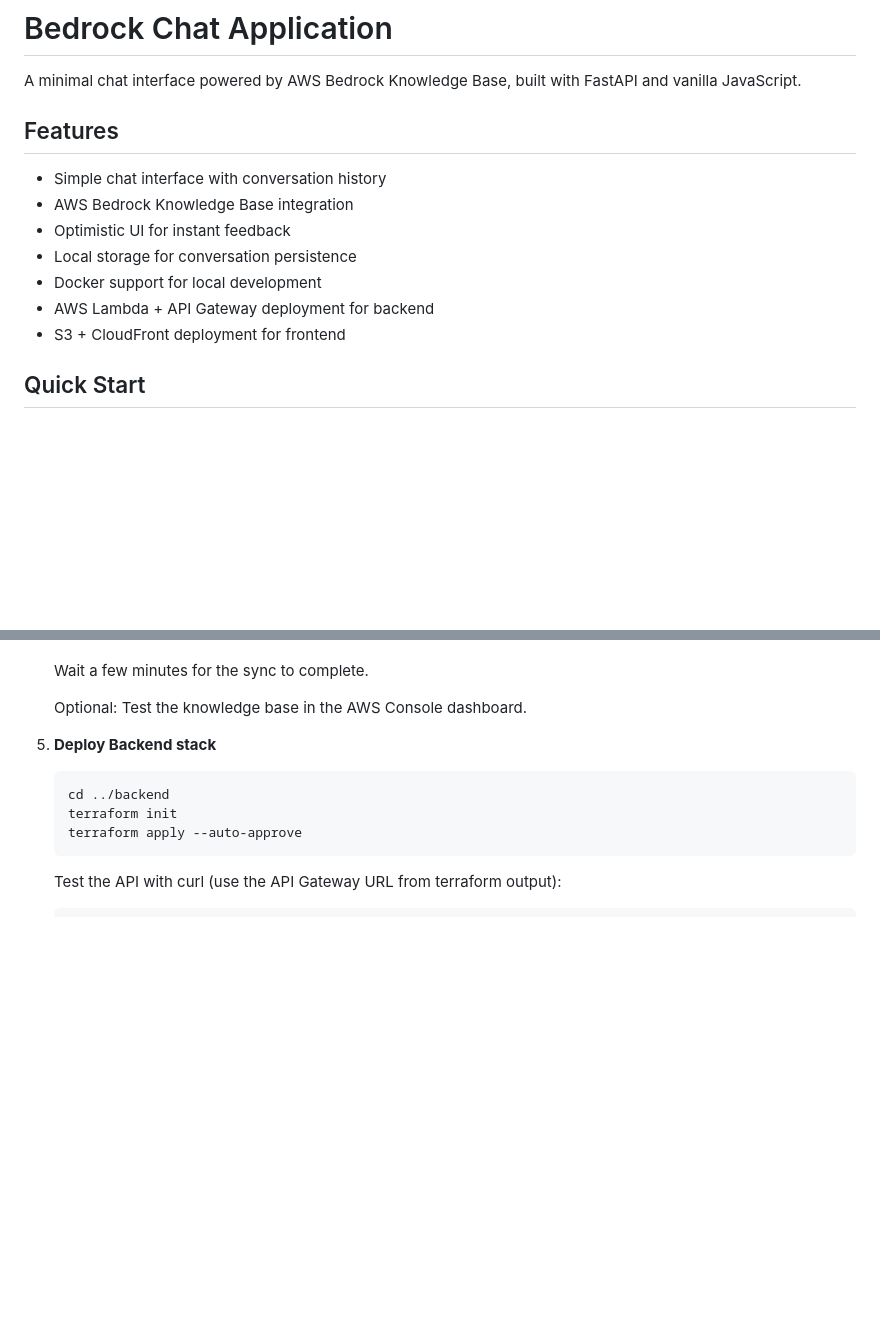
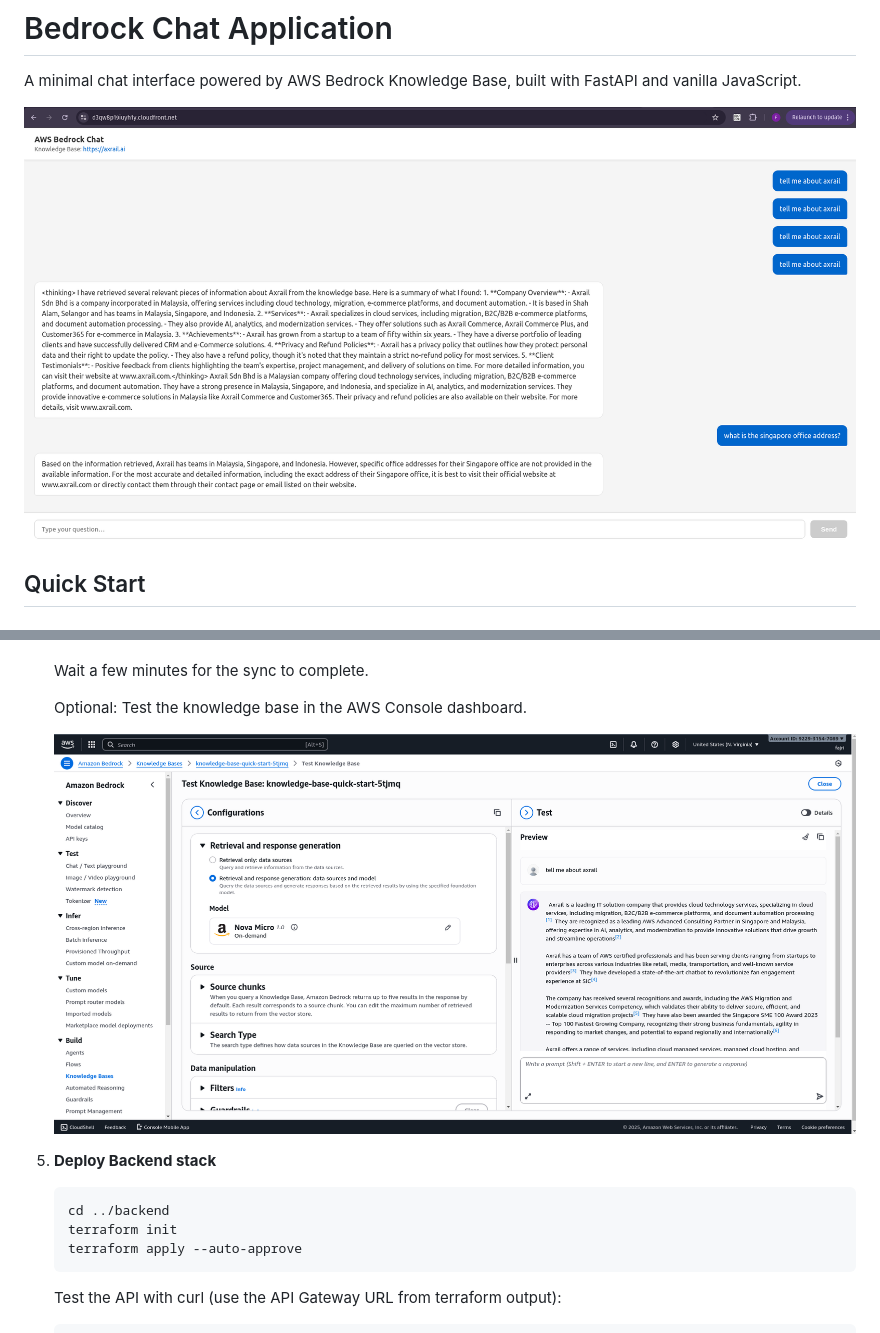
Before and after one commit to clasense4/bedrock-demo, a Markdown page: README.md, 2 parts joined by grey strips. GitHub-like rendering; pictures changed too: docs/prod_demo.png (added), docs/test_kb.png (added); blank space fills up the shorter version.

````diff
--- a/README.md
+++ b/README.md
@@ -2,15 +2,7 @@
 
 A minimal chat interface powered by AWS Bedrock Knowledge Base, built with FastAPI and vanilla JavaScript.
 
-## Features
-
-- Simple chat interface with conversation history
-- AWS Bedrock Knowledge Base integration
-- Optimistic UI for instant feedback
-- Local storage for conversation persistence
-- Docker support for local development
-- AWS Lambda + API Gateway deployment for backend
-- S3 + CloudFront deployment for frontend
+![Production Demo](docs/prod_demo.png)
 
 ## Quick Start
 
@@ -51,6 +43,8 @@ A minimal chat interface powered by AWS Bedrock Knowledge Base, built with FastA
    Wait a few minutes for the sync to complete.
 
    Optional: Test the knowledge base in the AWS Console dashboard.
+
+   ![Knowledge Base Sync](docs/test_kb.png)
 
 5. **Deploy Backend stack**
    ```bash
````
Also changed, not shown: 1 other file.
